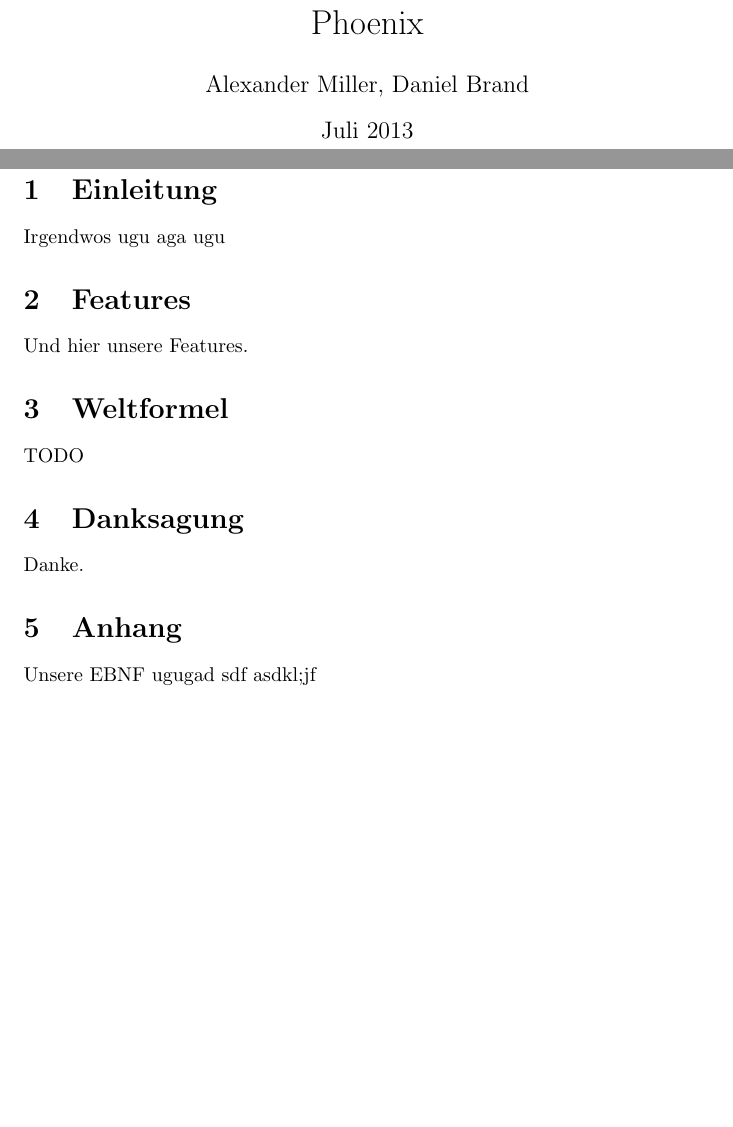
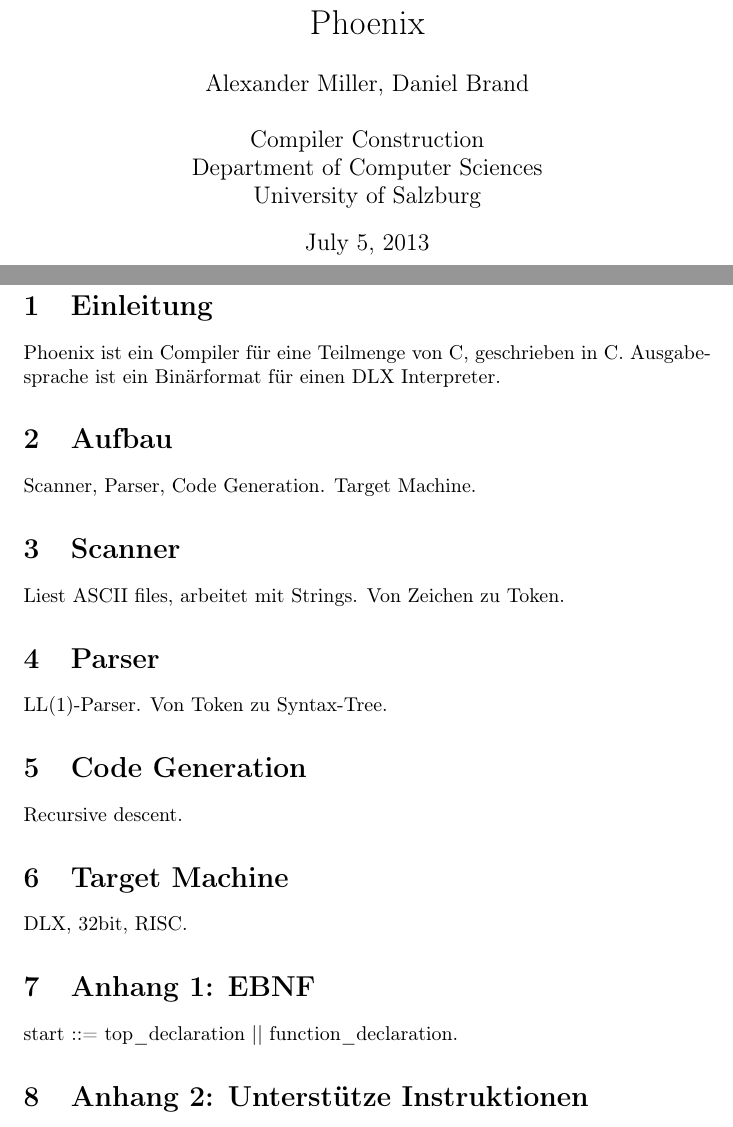
Before and after one commit to liquidsunset/Compiler_Construction_SS2013, a LaTeX document (doc/phoenix.tex): two parts of pages 1 and 3 of 3, joined at a grey line, cut so that both start at the same text, the shorter picture padded with empty space. Compiled offline with pdfLaTeX.

Commit message:
basic structure

```diff
--- a/doc/phoenix.tex
+++ b/doc/phoenix.tex
@@ -1,8 +1,13 @@
 \documentclass{article}
+\usepackage[utf8]{inputenc}
+\usepackage[T1]{fontenc}
 
 \title{Phoenix}
-\author{Alexander Miller, Daniel Brand}
-\date{Juli 2013}
+\author{Alexander Miller, Daniel Brand \\ \\
+		Compiler Construction \\
+		Department of Computer Sciences \\
+		University of Salzburg}
+\date{\today}
 
 \setcounter{tocdepth}{2}
 
@@ -13,17 +18,25 @@
 	\newpage
 
 	\section{Einleitung}
-	Irgendwos ugu aga ugu
+	Phoenix ist ein Compiler für eine Teilmenge von C, geschrieben in C. Ausgabesprache ist ein Binärformat für einen DLX Interpreter.
 
-	\section{Features}
-	Und hier unsere Features.
+	\section{Aufbau}
+	Scanner, Parser, Code Generation. Target Machine.
 
-	\section{Weltformel}
-	TODO
+	\section{Scanner}
+	Liest ASCII files, arbeitet mit Strings. Von Zeichen zu Token.
 
-	\section{Danksagung}
-	Danke.
+	\section{Parser}
+	LL(1)-Parser. Von Token zu Syntax-Tree.
 
-	\section{Anhang}
-	Unsere EBNF ugugad sdf asdkl;jf
+	\section{Code Generation}
+	Recursive descent.
+
+	\section{Target Machine}
+	DLX, 32bit, RISC.
+
+	\section{Anhang 1: EBNF}
+	start ::= top\_declaration || function\_declaration.
+
+	\section{Anhang 2: Unterstütze Instruktionen}
 \end{document}
```
